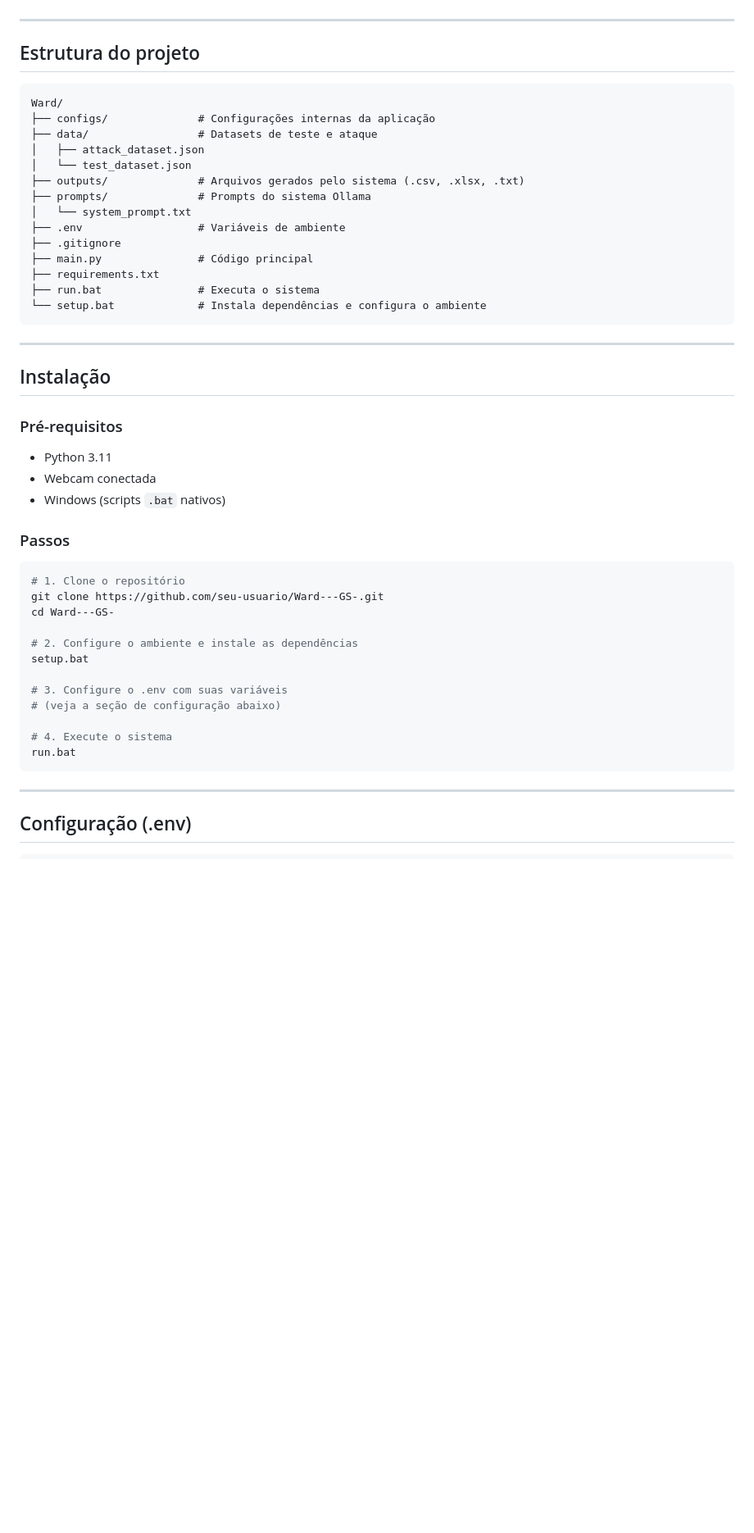
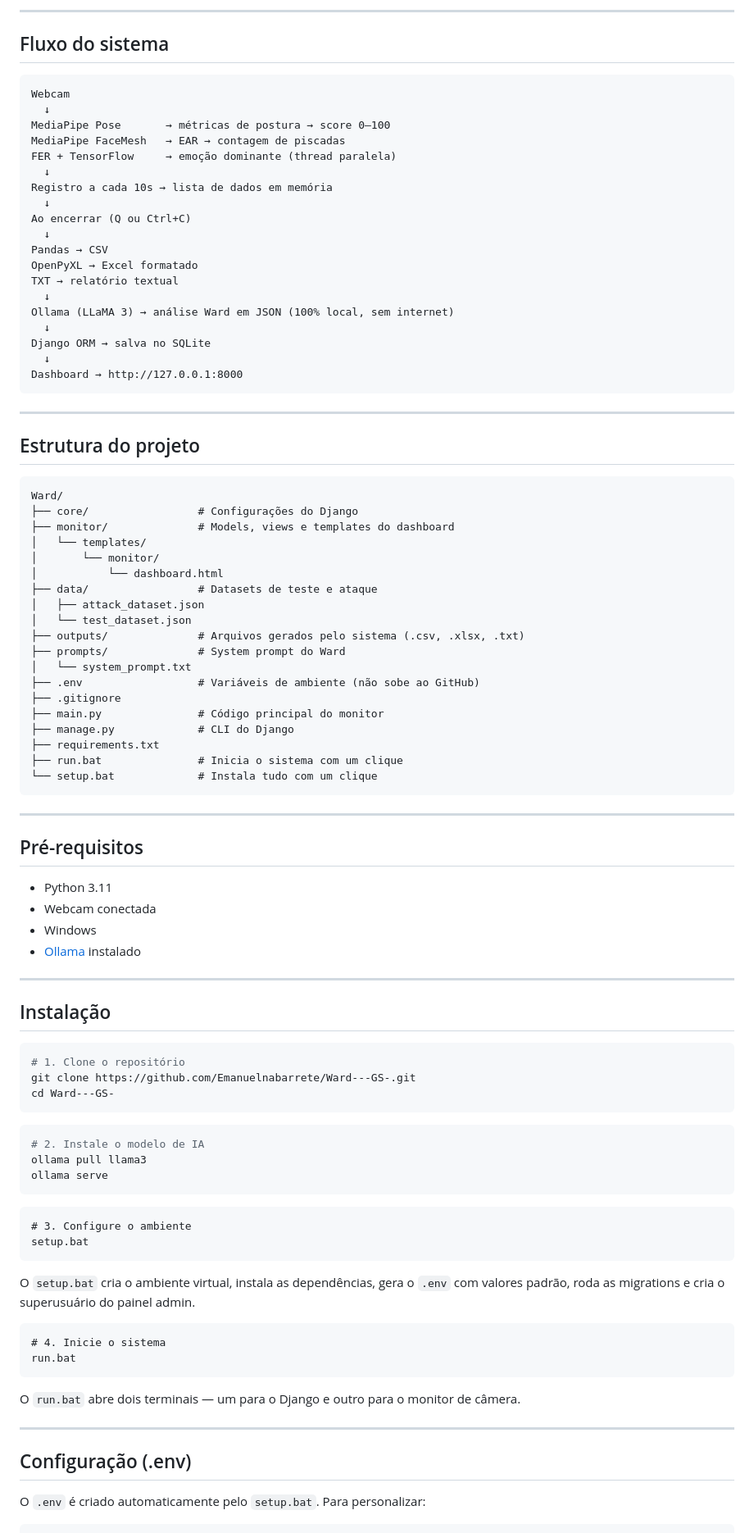
Before and after one commit to Emanuelnabarrete/Projeto-Ward--CarePlus, a Markdown page: README.md, the part around one of its changes. Shown at 82% size. Rendered like a GitHub page; blank space fills up the shorter version.

````diff
--- a/README.md
+++ b/README.md
@@ -18,3 +63,28 @@ A cada 10 segundos (configurável via `.env`), um registro é salvo com: horári
+---
+
+## Fluxo do sistema
+
+```
+Webcam
+  ↓
+MediaPipe Pose       → métricas de postura → score 0–100
+MediaPipe FaceMesh   → EAR → contagem de piscadas
+FER + TensorFlow     → emoção dominante (thread paralela)
+  ↓
+Registro a cada 10s → lista de dados em memória
+  ↓
+Ao encerrar (Q ou Ctrl+C)
+  ↓
+Pandas → CSV
+OpenPyXL → Excel formatado
+TXT → relatório textual
+  ↓
+Ollama (LLaMA 3) → análise Ward em JSON (100% local, sem internet)
+  ↓
+Django ORM → salva no SQLite
+  ↓
+Dashboard → http://127.0.0.1:8000
+```
 
 ---
 
@@ -22,50 +92,69 @@ A cada 10 segundos (configurável via `.env`), um registro é salvo com: horári
 
 ```
 Ward/
-├── configs/              # Configurações internas da aplicação
+├── core/                 # Configurações do Django
+├── monitor/              # Models, views e templates do dashboard
+│   └── templates/
+│       └── monitor/
+│           └── dashboard.html
 ├── data/                 # Datasets de teste e ataque
 │   ├── attack_dataset.json
 │   └── test_dataset.json
 ├── outputs/              # Arquivos gerados pelo sistema (.csv, .xlsx, .txt)
-├── prompts/              # Prompts do sistema Ollama
+├── prompts/              # System prompt do Ward
 │   └── system_prompt.txt
-├── .env                  # Variáveis de ambiente
+├── .env                  # Variáveis de ambiente (não sobe ao GitHub)
 ├── .gitignore
-├── main.py               # Código principal
+├── main.py               # Código principal do monitor
+├── manage.py             # CLI do Django
 ├── requirements.txt
-├── run.bat               # Executa o sistema
-└── setup.bat             # Instala dependências e configura o ambiente
+├── run.bat               # Inicia o sistema com um clique
+└── setup.bat             # Instala tudo com um clique
 ```
+
+---
+
+## Pré-requisitos
+
+- Python 3.11
+- Webcam conectada
+- Windows
+- [Ollama](https://ollama.com/download) instalado
 
 ---
 
 ## Instalação
 
-### Pré-requisitos
-
-- Python 3.11
-- Webcam conectada
-- Windows (scripts `.bat` nativos)
-
-### Passos
+```bash
+# 1. Clone o repositório
+git clone https://github.com/Emanuelnabarrete/Ward---GS-.git
+cd Ward---GS-
+```
 
 ```bash
-# 1. Clone o repositório
-git clone https://github.com/seu-usuario/Ward---GS-.git
-cd Ward---GS-
+# 2. Instale o modelo de IA
+ollama pull llama3
+ollama serve
+```
 
-# 2. Configure o ambiente e instale as dependências
+```bat
+# 3. Configure o ambiente
 setup.bat
+```
 
-# 3. Configure o .env com suas variáveis
-# (veja a seção de configuração abaixo)
+O `setup.bat` cria o ambiente virtual, instala as dependências, gera o `.env` com valores padrão, roda as migrations e cria o superusuário do painel admin.
 
-# 4. Execute o sistema
+```bat
+# 4. Inicie o sistema
 run.bat
 ```
+
+O `run.bat` abre dois terminais — um para o Django e outro para o monitor de câmera.
 
 ---
 
 ## Configuração (.env)
 
+O `.env` é criado automaticamente pelo `setup.bat`. Para personalizar:
+
 ```env
````
Also changed, not shown: other parts of README.md (+82 -24 lines).
